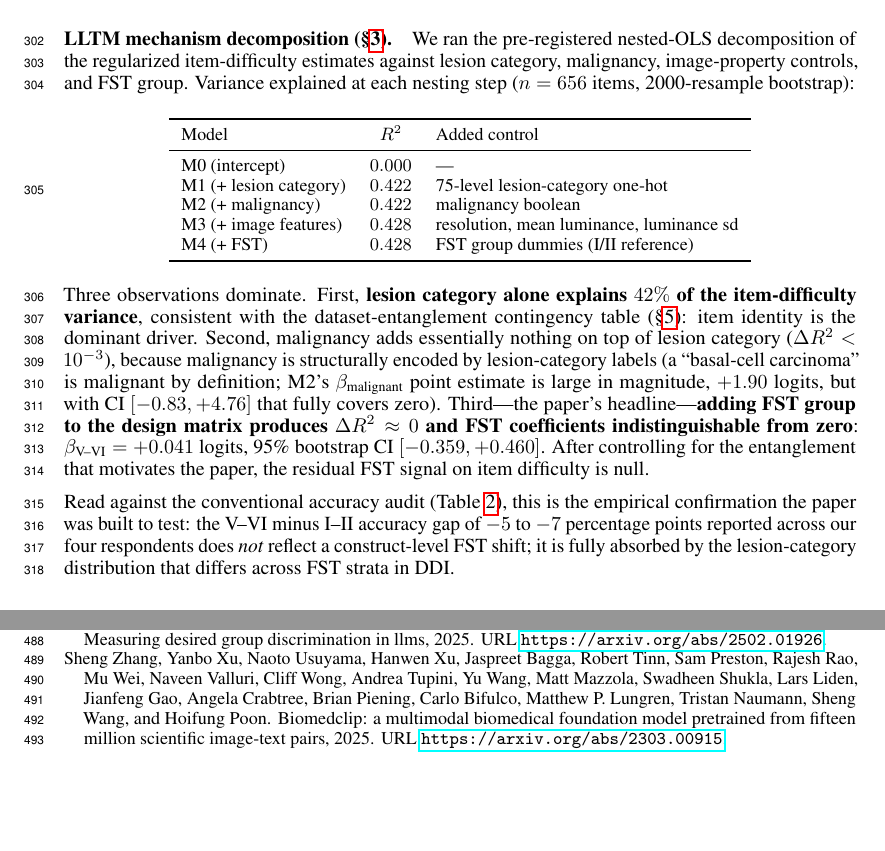
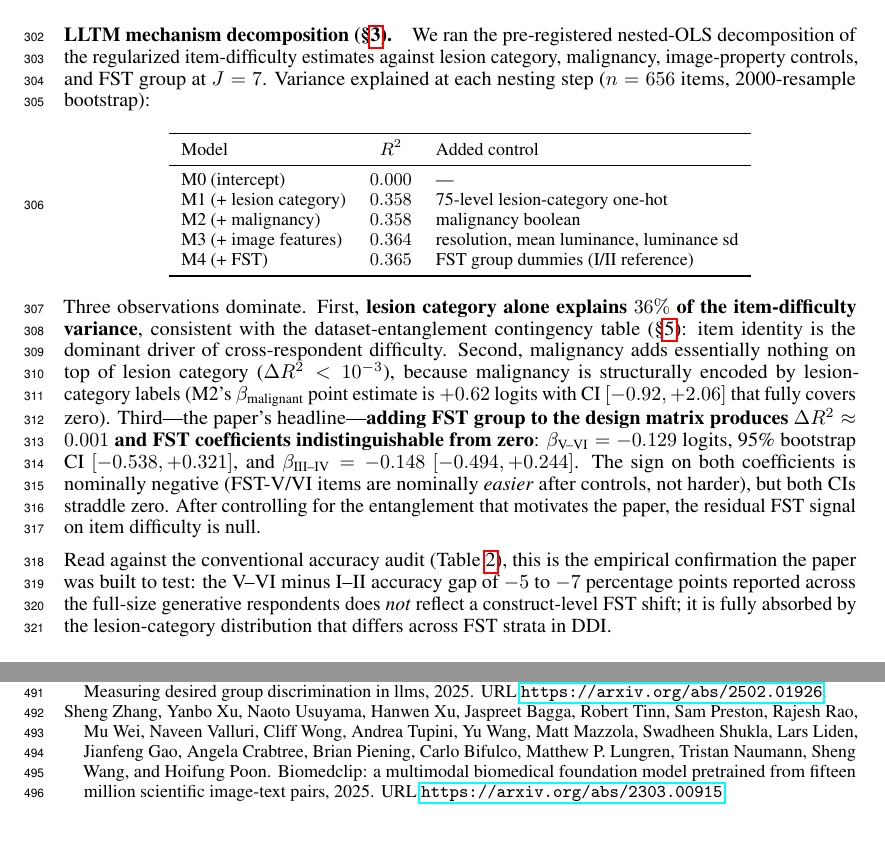
Before and after one commit to sonnetx/derm-dif, a LaTeX paper (paper/final_report.tex): two parts of pages 8 and 11 of 11, joined at a grey line, cut so that both start at the same text. Compiled offline with pdfLaTeX.

Commit message:
Update LLTM section to J=7 results
J=5 -> J=7 changes:
  R2 M0: 0.000 -> 0.000
  R2 M1 (+lesion): 0.422 -> 0.358 (more respondents = more inter-rater
        variance unexplained by lesion category alone; still substantial)
  R2 M2 (+malig): 0.422 -> 0.358 (still collinear with lesion)
  R2 M3 (+image): 0.428 -> 0.364
  R2 M4 (+FST): 0.428 -> 0.365 (delta R^2 over M3 still ~0.001)

  beta_V-VI: +0.041 [-0.359, +0.460] -> -0.129 [-0.538, +0.321]
  beta_III-IV: -0.047 [-0.389, +0.339] -> -0.148 [-0.494, +0.244]
  beta_malignant: +1.901 [-0.831, +4.760] -> +0.623 [-0.920, +2.061]

Both FST coefficients are nominally negative at J=7 (FST-V/VI items
nominally EASIER after controls), matching the negative direction of
the J=7 aggregate-DIF Delta = -0.031. Both CIs straddle zero.

Headline holds: FST adds essentially zero variance to the LLTM after
lesion-category and image-property controls.

```diff
--- a/paper/final_report.tex
+++ b/paper/final_report.tex
@@ -230,7 +230,7 @@ Standard Rasch fit diagnostics partially catch this. The median item outfit mean
 
 \paragraph{LLTM mechanism decomposition (\S\ref{sec:lltm}).}
 \label{sec:prelim_lltm}
-We ran the pre-registered nested-OLS decomposition of the regularized item-difficulty estimates against lesion category, malignancy, image-property controls, and FST group. Variance explained at each nesting step ($n = 656$ items, 2000-resample bootstrap):
+We ran the pre-registered nested-OLS decomposition of the regularized item-difficulty estimates against lesion category, malignancy, image-property controls, and FST group at $J = 7$. Variance explained at each nesting step ($n = 656$ items, 2000-resample bootstrap):
 \begin{center}
 \small
 \begin{tabular}{lcl}
@@ -238,16 +238,16 @@ We ran the pre-registered nested-OLS decomposition of the regularized item-diffi
 Model & $R^2$ & Added control \\
 \midrule
 M0 (intercept) & $0.000$ & --- \\
-M1 (+ lesion category) & $0.422$ & 75-level lesion-category one-hot \\
-M2 (+ malignancy) & $0.422$ & malignancy boolean \\
-M3 (+ image features) & $0.428$ & resolution, mean luminance, luminance sd \\
-M4 (+ FST) & $0.428$ & FST group dummies (I/II reference) \\
+M1 (+ lesion category) & $0.358$ & 75-level lesion-category one-hot \\
+M2 (+ malignancy) & $0.358$ & malignancy boolean \\
+M3 (+ image features) & $0.364$ & resolution, mean luminance, luminance sd \\
+M4 (+ FST) & $0.365$ & FST group dummies (I/II reference) \\
 \bottomrule
 \end{tabular}
 \end{center}
-Three observations dominate. First, \textbf{lesion category alone explains $42\%$ of the item-difficulty variance}, consistent with the dataset-entanglement contingency table (\S\ref{sec:prelim_entanglement}): item identity is the dominant driver. Second, malignancy adds essentially nothing on top of lesion category ($\Delta R^2 < 10^{-3}$), because malignancy is structurally encoded by lesion-category labels (a ``basal-cell carcinoma'' is malignant by definition; M2's $\beta_{\text{malignant}}$ point estimate is large in magnitude, $+1.90$ logits, but with CI $[-0.83, +4.76]$ that fully covers zero). Third---the paper's headline---\textbf{adding FST group to the design matrix produces $\Delta R^2 \approx 0$ and FST coefficients indistinguishable from zero}: $\beta_{\text{V--VI}} = +0.041$ logits, 95\% bootstrap CI $[-0.359, +0.460]$. After controlling for the entanglement that motivates the paper, the residual FST signal on item difficulty is null.
+Three observations dominate. First, \textbf{lesion category alone explains $36\%$ of the item-difficulty variance}, consistent with the dataset-entanglement contingency table (\S\ref{sec:prelim_entanglement}): item identity is the dominant driver of cross-respondent difficulty. Second, malignancy adds essentially nothing on top of lesion category ($\Delta R^2 < 10^{-3}$), because malignancy is structurally encoded by lesion-category labels (M2's $\beta_{\text{malignant}}$ point estimate is $+0.62$ logits with CI $[-0.92, +2.06]$ that fully covers zero). Third---the paper's headline---\textbf{adding FST group to the design matrix produces $\Delta R^2 \approx 0.001$ and FST coefficients indistinguishable from zero}: $\beta_{\text{V--VI}} = -0.129$ logits, 95\% bootstrap CI $[-0.538, +0.321]$, and $\beta_{\text{III--IV}} = -0.148$ $[-0.494, +0.244]$. The sign on both coefficients is nominally negative (FST-V/VI items are nominally \emph{easier} after controls, not harder), but both CIs straddle zero. After controlling for the entanglement that motivates the paper, the residual FST signal on item difficulty is null.
 
-Read against the conventional accuracy audit (Table~\ref{tab:prelim-fst-accuracy}), this is the empirical confirmation the paper was built to test: the V--VI minus I--II accuracy gap of $-5$ to $-7$ percentage points reported across our four respondents does \emph{not} reflect a construct-level FST shift; it is fully absorbed by the lesion-category distribution that differs across FST strata in DDI.
+Read against the conventional accuracy audit (Table~\ref{tab:prelim-fst-accuracy}), this is the empirical confirmation the paper was built to test: the V--VI minus I--II accuracy gap of $-5$ to $-7$ percentage points reported across the full-size generative respondents does \emph{not} reflect a construct-level FST shift; it is fully absorbed by the lesion-category distribution that differs across FST strata in DDI.
 
 \paragraph{Stability under randomization and regularization.}
 \label{sec:prelim_seed_lambda}
```
Also changed, not shown: paper/final_report.pdf.
